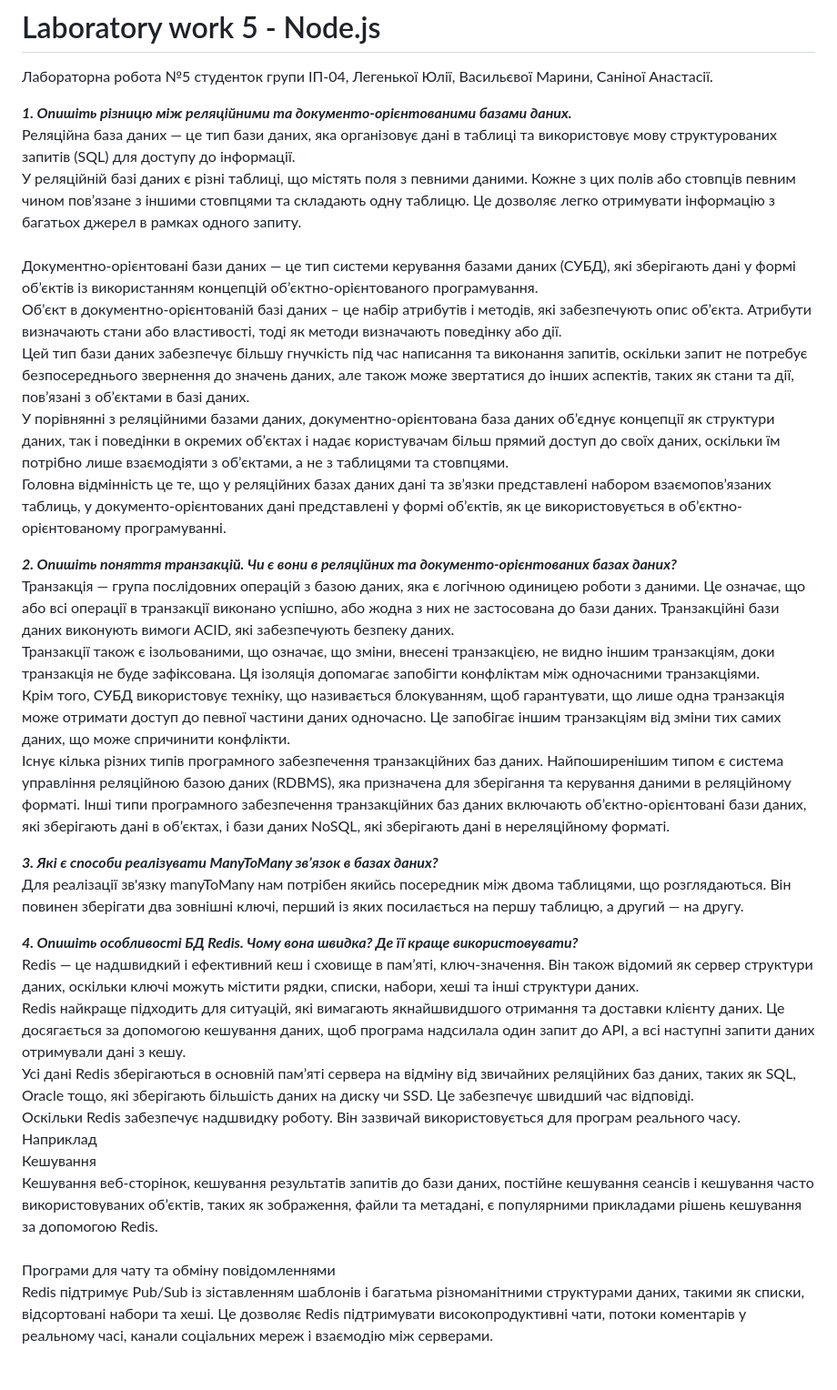
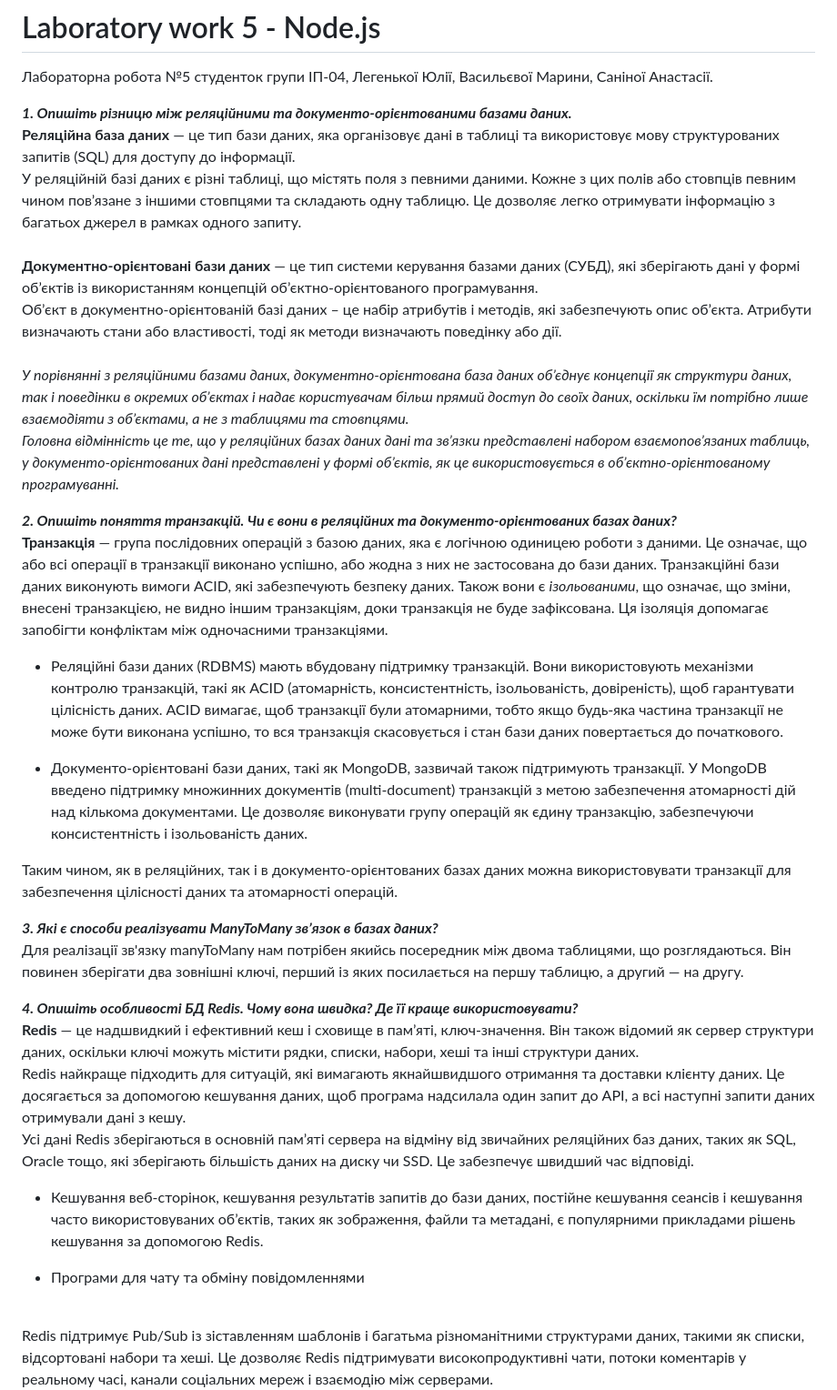
Before and after one commit to anastasiiasanina/node.js-lab5, a Markdown page: README.md, the part around the change printed below. Shown: that part at 91% size. Rendered like a GitHub page; blank space fills up the shorter version.

```diff
--- a/README.md
+++ b/README.md
@@ -4,32 +4,29 @@
 
 **_1. Опишіть різницю між реляційними та документо-орієнтованими базами даних._**
 <br/>
-Реляційна база даних — це тип бази даних, яка організовує дані в таблиці та використовує мову структурованих запитів (SQL) для доступу до інформації.
+**Реляційна база даних** — це тип бази даних, яка організовує дані в таблиці та використовує мову структурованих запитів (SQL) для доступу до інформації.
 <br/>
 У реляційній базі даних є різні таблиці, що містять поля з певними даними. Кожне з цих полів або стовпців певним чином пов’язане з іншими стовпцями та складають одну таблицю. Це дозволяє легко отримувати інформацію з багатьох джерел в рамках одного запиту.
 <br/>
 <br/>
-Документно-орієнтовані бази даних — це тип системи керування базами даних (СУБД), які зберігають дані у формі об’єктів із використанням концепцій об’єктно-орієнтованого програмування.
+**Документно-орієнтовані бази даних** — це тип системи керування базами даних (СУБД), які зберігають дані у формі об’єктів із використанням концепцій об’єктно-орієнтованого програмування.
 <br/>
 Об’єкт в документно-орієнтованій базі даних – це набір атрибутів і методів, які забезпечують опис об’єкта. Атрибути визначають стани або властивості, тоді як методи визначають поведінку або дії.
+<br/><br/>
+*У порівнянні з реляційними базами даних, документно-орієнтована база даних об’єднує концепції як структури даних, так і поведінки в окремих об’єктах і надає користувачам більш прямий доступ до своїх даних, оскільки їм потрібно лише взаємодіяти з об’єктами, а не з таблицями та стовпцями.
 <br/>
-Цей тип бази даних забезпечує більшу гнучкість під час написання та виконання запитів, оскільки запит не потребує безпосереднього звернення до значень даних, але також може звертатися до інших аспектів, таких як стани та дії, пов’язані з об’єктами в базі даних.
-<br/>
-У порівнянні з реляційними базами даних, документно-орієнтована база даних об’єднує концепції як структури даних, так і поведінки в окремих об’єктах і надає користувачам більш прямий доступ до своїх даних, оскільки їм потрібно лише взаємодіяти з об’єктами, а не з таблицями та стовпцями.
-<br/>
-Головна відмінність це те, що у реляційних базах даних дані та зв’язки представлені набором взаємопов’язаних таблиць, у документо-орієнтованих дані представлені у формі об’єктів, як це використовується в об’єктно-орієнтованому програмуванні.
+Головна відмінність це те, що у реляційних базах даних дані та зв’язки представлені набором взаємопов’язаних таблиць, у документо-орієнтованих дані представлені у формі об’єктів, як це використовується в об’єктно-орієнтованому програмуванні.*
 
 **_2. Опишіть поняття транзакцій. Чи є вони в реляційних та документо-орієнтованих
 базах даних?_**
 <br/>
-Транзакція — група послідовних операцій з базою даних, яка є логічною одиницею роботи з даними. Це означає, що або всі операції в транзакції виконано успішно, або жодна з них не застосована до бази даних. Транзакційні бази даних виконують вимоги ACID, які забезпечують безпеку даних.
+**Транзакція** — група послідовних операцій з базою даних, яка є логічною одиницею роботи з даними. Це означає, що або всі операції в транзакції виконано успішно, або жодна з них не застосована до бази даних. Транзакційні бази даних виконують вимоги ACID, які забезпечують безпеку даних. Також вони є *ізольованими*, що означає, що зміни, внесені транзакцією, не видно іншим транзакціям, доки транзакція не буде зафіксована. Ця ізоляція допомагає запобігти конфліктам між одночасними транзакціями.
 <br/>
-Транзакції також є ізольованими, що означає, що зміни, внесені транзакцією, не видно іншим транзакціям, доки транзакція не буде зафіксована. Ця ізоляція допомагає запобігти конфліктам між одночасними транзакціями.
-<br/>
-Крім того, СУБД використовує техніку, що називається блокуванням, щоб гарантувати, що лише одна транзакція може отримати доступ до певної частини даних одночасно. Це запобігає іншим транзакціям від зміни тих самих даних, що може спричинити конфлікти.
-<br/>
-Існує кілька різних типів програмного забезпечення транзакційних баз даних. Найпоширенішим типом є система управління реляційною базою даних (RDBMS), яка призначена для зберігання та керування даними в реляційному форматі. Інші типи програмного забезпечення транзакційних баз даних включають об’єктно-орієнтовані бази даних, які зберігають дані в об’єктах, і бази даних NoSQL, які зберігають дані в нереляційному форматі.
-<br/>
+- Реляційні бази даних (RDBMS) мають вбудовану підтримку транзакцій. Вони використовують механізми контролю транзакцій, такі як ACID (атомарність, консистентність, ізольованість, довіреність), щоб гарантувати цілісність даних. ACID вимагає, щоб транзакції були атомарними, тобто якщо будь-яка частина транзакції не може бути виконана успішно, то вся транзакція скасовується і стан бази даних повертається до початкового.
+
+- Документо-орієнтовані бази даних, такі як MongoDB, зазвичай також підтримують транзакції. У MongoDB введено підтримку множинних документів (multi-document) транзакцій з метою забезпечення атомарності дій над кількома документами. Це дозволяє виконувати групу операцій як єдину транзакцію, забезпечуючи консистентність і ізольованість даних.
+
+Таким чином, як в реляційних, так і в документо-орієнтованих базах даних можна використовувати транзакції для забезпечення цілісності даних та атомарності операцій.
 
 **_3. Які є способи реалізувати ManyToMany звʼязок в базах даних?_**
 <br/>
@@ -38,19 +35,13 @@
 
 **_4. Опишіть особливості БД Redis. Чому вона швидка? Де її краще використовувати?_**
 <br/>
-Redis — це надшвидкий і ефективний кеш і сховище в пам’яті, ключ-значення. Він також відомий як сервер структури даних, оскільки ключі можуть містити рядки, списки, набори, хеші та інші структури даних.
+**Redis** — це надшвидкий і ефективний кеш і сховище в пам’яті, ключ-значення. Він також відомий як сервер структури даних, оскільки ключі можуть містити рядки, списки, набори, хеші та інші структури даних.
 <br/>
 Redis найкраще підходить для ситуацій, які вимагають якнайшвидшого отримання та доставки клієнту даних. Це досягається за допомогою кешування даних, щоб програма надсилала один запит до API, а всі наступні запити даних отримували дані з кешу.
 <br/>
 Усі дані Redis зберігаються в основній пам’яті сервера на відміну від звичайних реляційних баз даних, таких як SQL, Oracle тощо, які зберігають більшість даних на диску чи SSD. Це забезпечує швидший час відповіді.
-<br/>
-Оскільки Redis забезпечує надшвидку роботу. Він зазвичай використовується для програм реального часу. Наприклад
-<br/>
-Кешування
-<br/>
-Кешування веб-сторінок, кешування результатів запитів до бази даних, постійне кешування сеансів і кешування часто використовуваних об’єктів, таких як зображення, файли та метадані, є популярними прикладами рішень кешування за допомогою Redis.
-<br/>
-<br/>
-Програми для чату та обміну повідомленнями
+- Кешування веб-сторінок, кешування результатів запитів до бази даних, постійне кешування сеансів і кешування часто використовуваних об’єктів, таких як зображення, файли та метадані, є популярними прикладами рішень кешування за допомогою Redis.
+
+- Програми для чату та обміну повідомленнями
 <br/>
 Redis підтримує Pub/Sub із зіставленням шаблонів і багатьма різноманітними структурами даних, такими як списки, відсортовані набори та хеші. Це дозволяє Redis підтримувати високопродуктивні чати, потоки коментарів у реальному часі, канали соціальних мереж і взаємодію між серверами.
```
Also changed, not shown: other parts of README.md (+2 -3 lines).
